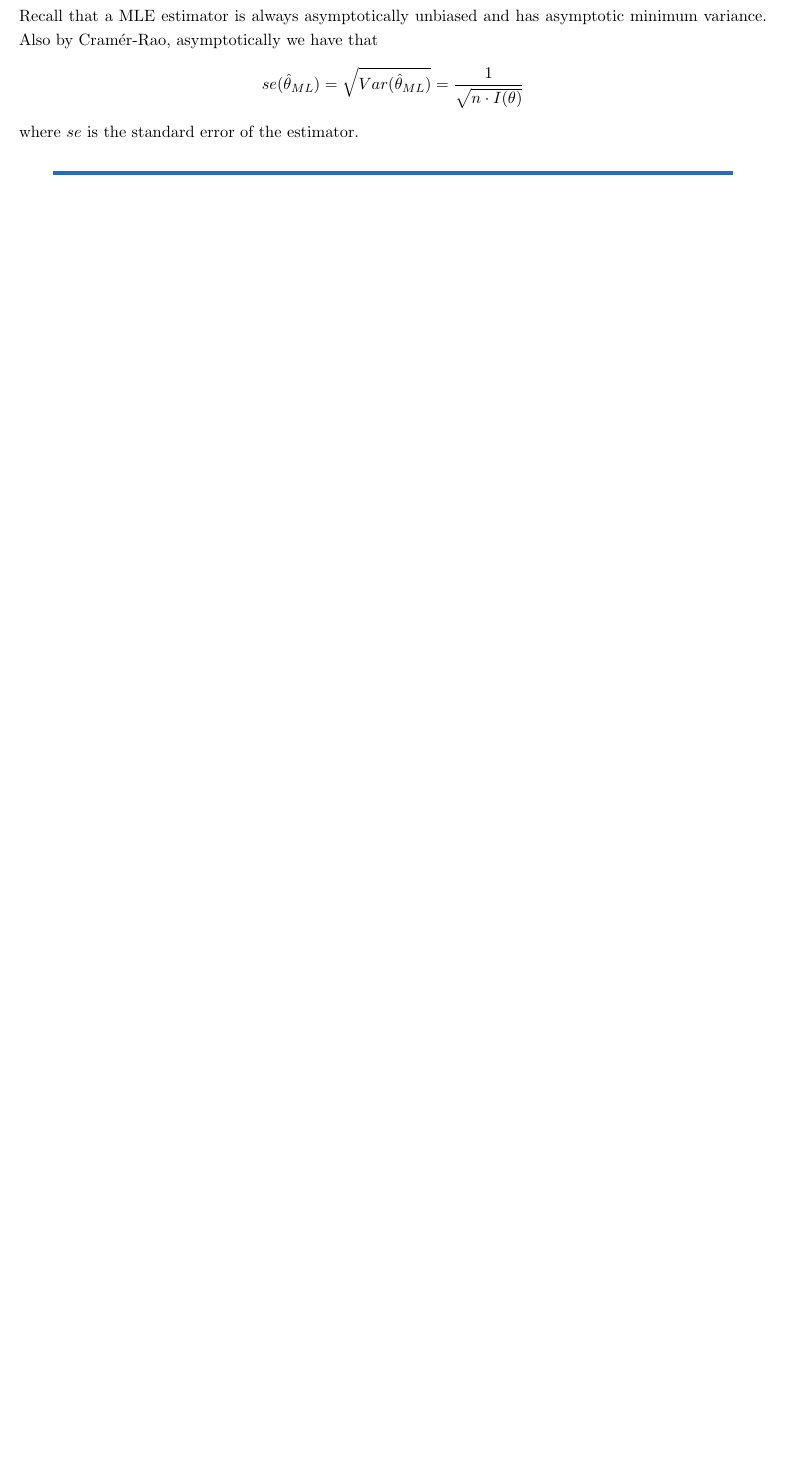
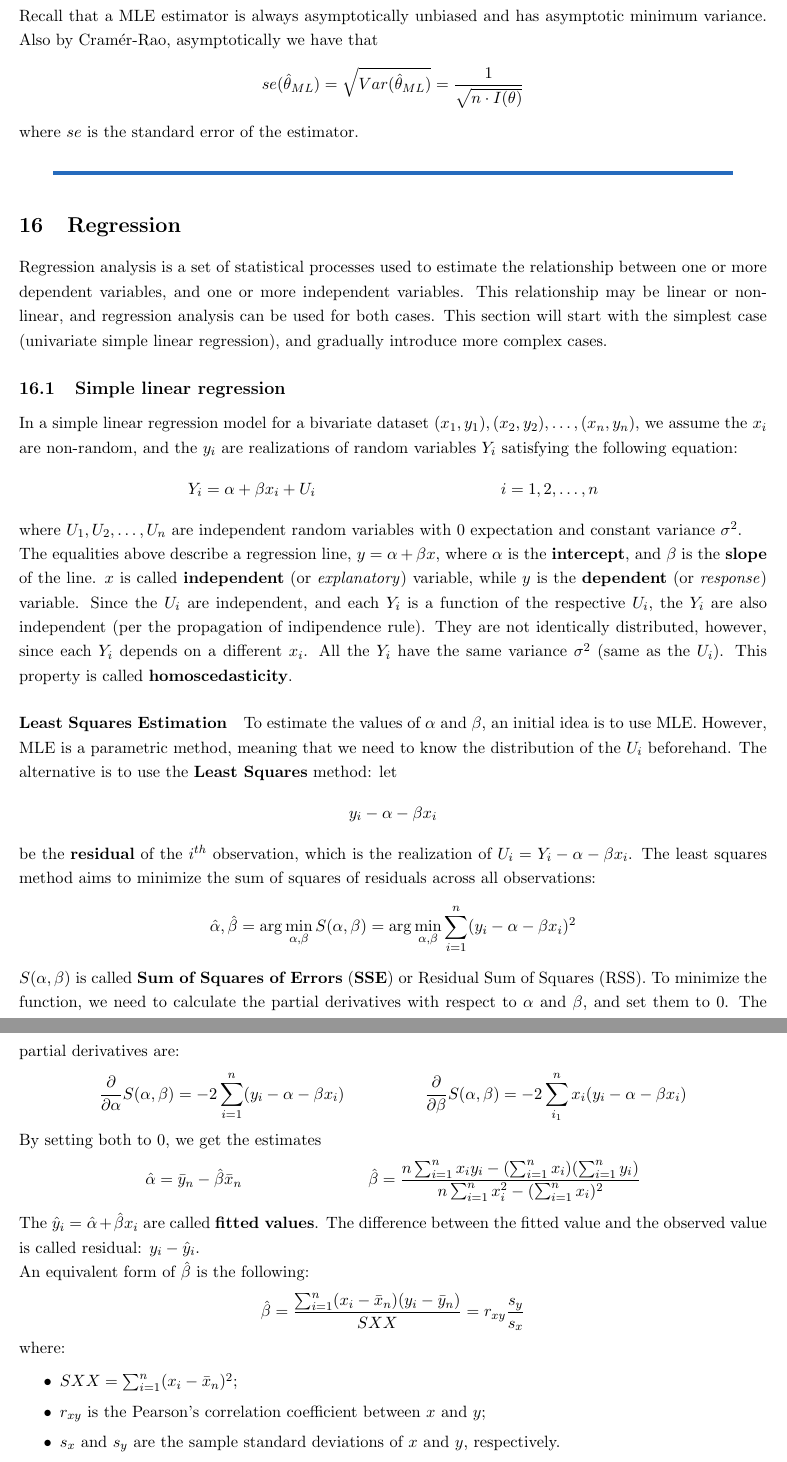
Before and after one commit to Slocon00/S4DS-2425-notes, a LaTeX document (src/main.tex, which reads src/regression.tex): part of page 42 of 42 before the commit and two parts of pages 42 and 43 of 45 after it, the two joined at a grey line, cut so that both start at the same text, the shorter picture padded with empty space. Compiled offline with pdfLaTeX.

Commit message:
Add linear regression

```diff
--- a/src/main.tex
+++ b/src/main.tex
@@ -16,6 +16,8 @@
 \usepackage{tikz}
 \usepackage[breakable]{tcolorbox}
 \appto{\bibsetup}{\raggedright}
+
+\setlength\jot{10pt} % to increase space between equations
 
 \tikzstyle{mybox} = [draw=NavyBlue, ultra thick, rectangle, rounded corners, inner sep=10pt, inner ysep=10pt, text width=0.90\textwidth, align=left]
 \tikzstyle{boxtitle} = [fill=NavyBlue, text=white, ultra thick, rectangle, rounded corners, inner sep=10pt, inner ysep=8pt, text width=0.90\textwidth]
--- /dev/null
+++ b/src/regression.tex
@@ -0,0 +1,41 @@
+\section{Regression}
+
+Regression analysis is a set of statistical processes used to estimate the relationship between one or more dependent variables, and one or more independent variables. This relationship may be linear or non-linear, and regression analysis can be used for both cases. This section will start with the simplest case (univariate simple linear regression), and gradually introduce more complex cases.
+
+\subsection{Simple linear regression}
+
+In a simple linear regression model for a bivariate dataset $(x_1, y_1), (x_2, y_2), \ldots, (x_n, y_n)$, we assume the $x_i$ are non-random, and the $y_i$ are realizations of random variables $Y_i$ satisfying the following equation:
+\begin{align*}
+    &Y_i = \alpha + \beta x_i + U_i &\quad i = 1, 2, \ldots, n
+\end{align*}
+where $U_1, U_2, \ldots, U_n$ are independent random variables with 0 expectation and constant variance $\sigma^2$. \\
+The equalities above describe a regression line, $y = \alpha + \beta x$, where $\alpha$ is the \textbf{intercept}, and $\beta$ is the \textbf{slope} of the line. $x$ is called \textbf{independent} (or \textit{explanatory}) variable, while $y$ is the \textbf{dependent} (or \textit{response}) variable. Since the $U_i$ are independent, and each $Y_i$ is a function of the respective $U_i$, the $Y_i$ are also independent (per the propagation of indipendence rule). They are not identically distributed, however, since each $Y_i$ depends on a different $x_i$. All the $Y_i$ have the same variance $\sigma^2$ (same as the $U_i$). This property is called \textbf{homoscedasticity}.
+
+\paragraph{Least Squares Estimation}
+To estimate the values of $\alpha$ and $\beta$, an initial idea is to use MLE. However, MLE is a parametric method, meaning that we need to know the distribution of the $U_i$ beforehand. The alternative is to use the \textbf{Least Squares} method: let
+\[
+    y_i - \alpha - \beta x_i
+\]
+be the \textbf{residual} of the $i^{th}$ observation, which is the realization of $U_i = Y_i - \alpha - \beta x_i$. The least squares method aims to minimize the sum of squares of residuals across all observations:
+\[
+    \hat{\alpha}, \hat{\beta} = \arg \min_{\alpha, \beta} S(\alpha, \beta) = \arg \min_{\alpha, \beta} \sum_{i=1}^n (y_i - \alpha - \beta x_i)^2
+\]
+$S(\alpha, \beta)$ is called \textbf{Sum of Squares of Errors} (\textbf{SSE}) or Residual Sum of Squares (RSS). To minimize the function, we need to calculate the partial derivatives with respect to $\alpha$ and $\beta$, and set them to 0. The partial derivatives are:
+\begin{align*}
+    &\frac{\partial}{\partial \alpha} S(\alpha, \beta) = - 2 \sum_{i=1}^n (y_i - \alpha - \beta x_i) &\frac{\partial}{\partial \beta} S(\alpha, \beta) = - 2 \sum_{i_1}^n x_i (y_i - \alpha - \beta x_i)
+\end{align*}
+By setting both to 0, we get the estimates
+\begin{align*}
+    &\hat{\alpha} = \bar{y}_n - \hat{\beta} \bar{x}_n &\hat{\beta} = \frac{n \sum_{i=1}^n x_i y_i - (\sum_{i=1}^n x_i)(\sum_{i=1}^n y_i)}{n \sum_{i=1}^n x_i^2 - (\sum_{i=1}^n x_i)^2}
+\end{align*}
+The $\hat{y}_i = \hat{\alpha} + \hat{\beta} x_i$ are called \textbf{fitted values}. The difference between the fitted value and the observed value is called residual: $y_i - \hat{y}_i$. \\
+An equivalent form of $\hat{\beta}$ is the following:
+\[
+    \hat{\beta} = \frac{\sum_{i=1}^n (x_i - \bar{x}_n)(y_i - \bar{y}_n)}{SXX} = r_{xy} \frac{s_y}{s_x}
+\]
+where:
+\begin{itemize}[itemsep=0pt]
+    \item $SXX = \sum_{i=1}^n (x_i - \bar{x}_n)^2$;
+    \item $r_{xy}$ is the Pearson's correlation coefficient between $x$ and $y$;
+    \item $s_x$ and $s_y$ are the sample standard deviations of $x$ and $y$, respectively.
+\end{itemize}
@@ -0,0 +50 @@
+    \hat{\beta} = \frac{\sum_{i=1}^n (x_i - \bar{x}_n) (Y_i - \bar{Y}_n)}{SXX} = \frac{\sum_{i=1}^n (x_i - \bar{x}_n) Y_i - \sum_{i_1}^n (x_i - \bar{x}_n) \bar{Y}_n}{SXX} = \frac{\sum_{i=1}^n (x_i - \bar{x}_n) Y_i}{SXX}
@@ -0,0 +55,5 @@
+    \alpha \underset{\textit{this it 0 as above}}{\underbrace{\frac{\sum_{i=1}^n (x_i - \bar{x}_n)}{SXX}}} + \beta \frac{\sum_{i=1}^n (x_i - \bar{x}_n) x_i}{SXX} = \beta \frac{\sum_{i=1}^n (x_i - \bar{x}_n) x_i}{SXX} = \beta
+\end{gather*}
+Moreover, its variance is:
+\[
+    Var(\hat{\beta}) = \frac{\sum_{i=1}^n (x_i - \bar{x}_n)^2 Var(Y_i)}{SXX^2} = \sigma^2 \frac{\sum_{i=1}^n (x_i - \bar{x}_n)^2}{SXX^2} = \frac{\sigma^2}{SXX}
@@ -0,0 +69,3 @@
+    Var(\hat{\alpha}) = Var(\bar{Y}_n - \hat{\beta} \bar{x}_n) = Var(\bar{Y}_n) + \bar{x}_n^2 Var(\hat{\beta}) - 2 Cov(\bar{Y}_n, \beta \bar{x}_n) = \\
+    = \frac{\sigma^2}{n} + \bar{x}_n^2 \frac{\sigma^2}{SXX} - 2 \bar{x}_n \underset{\textit{this is 0}}{\underbrace{Cov(\bar{Y}_n, \hat{\beta})}} = \sigma^2 \left( \frac{1}{n} + \frac{\bar{x}_n^2}{SXX}\right)
+\end{gather*}
```
Also changed, not shown: main.pdf, src/main.tex (1 more changed lines), src/regression.tex (93 more changed lines).
